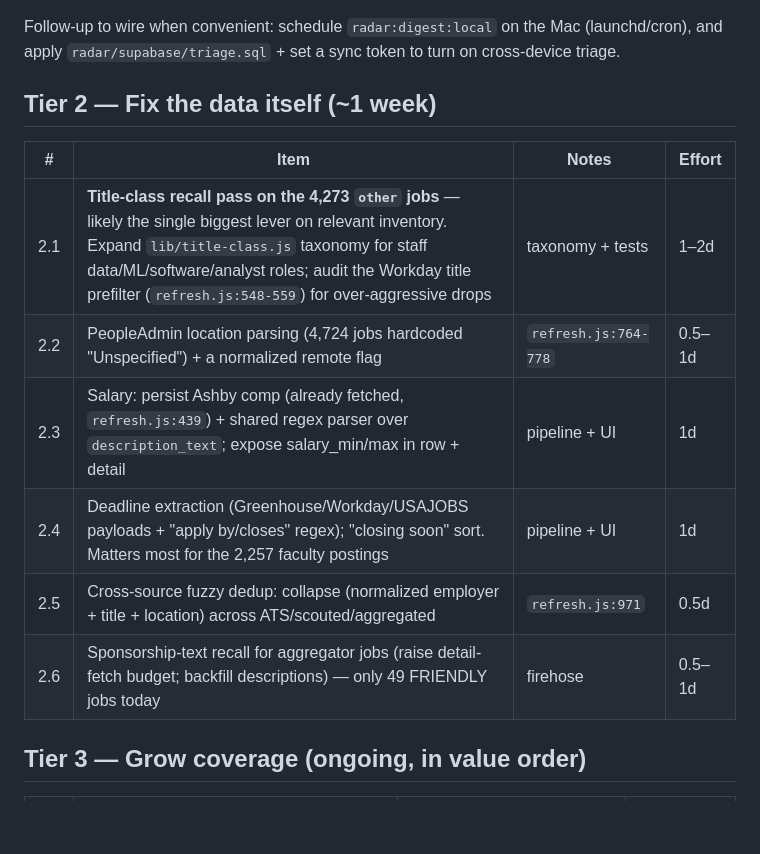
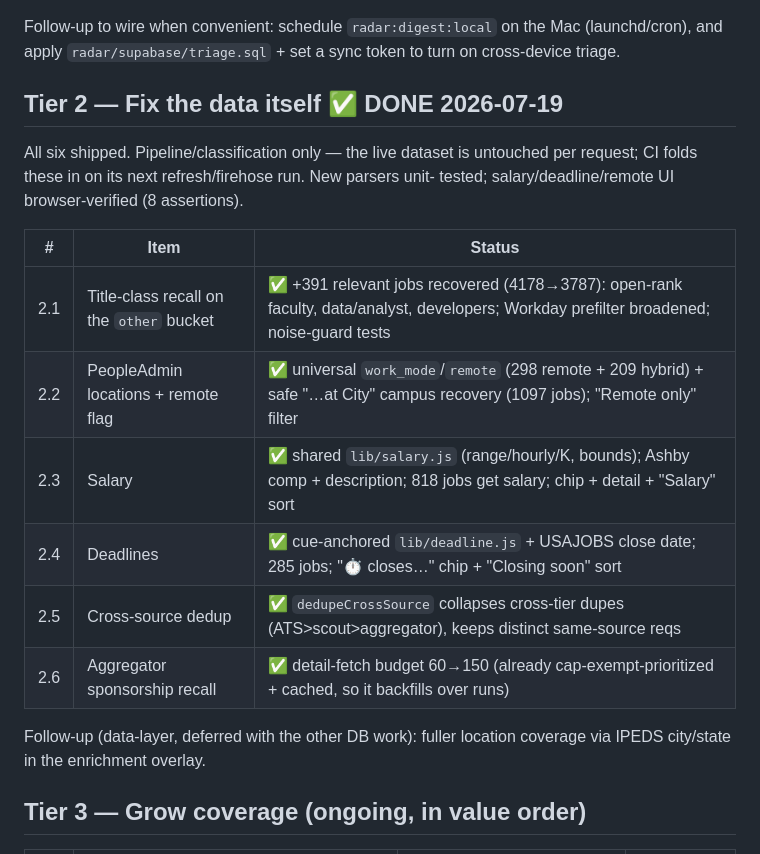
Before and after one commit to ChristianMangwanda/veritas-research-radar, a Markdown page: ROADMAP.md, the part around the change. Drawn GitHub-style; blank space fills up the shorter version.

Commit message:
docs: mark Tier 2 done in ROADMAP
Co-Authored-By: Claude Opus 4.8 (1M context) <noreply@anthropic.com>

```diff
--- a/ROADMAP.md
+++ b/ROADMAP.md
@@ -70,16 +70,23 @@ Follow-up to wire when convenient: schedule `radar:digest:local` on the Mac
 (launchd/cron), and apply `radar/supabase/triage.sql` + set a sync token to turn
 on cross-device triage.
 
-## Tier 2 — Fix the data itself (~1 week)
+## Tier 2 — Fix the data itself ✅ DONE 2026-07-19
 
-| # | Item | Notes | Effort |
-|---|------|-------|--------|
-| 2.1 | **Title-class recall pass on the 4,273 `other` jobs** — likely the single biggest lever on relevant inventory. Expand `lib/title-class.js` taxonomy for staff data/ML/software/analyst roles; audit the Workday title prefilter (`refresh.js:548-559`) for over-aggressive drops | taxonomy + tests | 1–2d |
-| 2.2 | PeopleAdmin location parsing (4,724 jobs hardcoded "Unspecified") + a normalized remote flag | `refresh.js:764-778` | 0.5–1d |
-| 2.3 | Salary: persist Ashby comp (already fetched, `refresh.js:439`) + shared regex parser over `description_text`; expose salary_min/max in row + detail | pipeline + UI | 1d |
-| 2.4 | Deadline extraction (Greenhouse/Workday/USAJOBS payloads + "apply by/closes" regex); "closing soon" sort. Matters most for the 2,257 faculty postings | pipeline + UI | 1d |
-| 2.5 | Cross-source fuzzy dedup: collapse (normalized employer + title + location) across ATS/scouted/aggregated | `refresh.js:971` | 0.5d |
-| 2.6 | Sponsorship-text recall for aggregator jobs (raise detail-fetch budget; backfill descriptions) — only 49 FRIENDLY jobs today | firehose | 0.5–1d |
+All six shipped. Pipeline/classification only — the live dataset is untouched per
+request; CI folds these in on its next refresh/firehose run. New parsers unit-
+tested; salary/deadline/remote UI browser-verified (8 assertions).
+
+| # | Item | Status |
+|---|------|--------|
+| 2.1 | Title-class recall on the `other` bucket | ✅ +391 relevant jobs recovered (4178→3787): open-rank faculty, data/analyst, developers; Workday prefilter broadened; noise-guard tests |
+| 2.2 | PeopleAdmin locations + remote flag | ✅ universal `work_mode`/`remote` (298 remote + 209 hybrid) + safe "…at City" campus recovery (1097 jobs); "Remote only" filter |
+| 2.3 | Salary | ✅ shared `lib/salary.js` (range/hourly/K, bounds); Ashby comp + description; 818 jobs get salary; chip + detail + "Salary" sort |
+| 2.4 | Deadlines | ✅ cue-anchored `lib/deadline.js` + USAJOBS close date; 285 jobs; "⏱ closes…" chip + "Closing soon" sort |
+| 2.5 | Cross-source dedup | ✅ `dedupeCrossSource` collapses cross-tier dupes (ATS>scout>aggregator), keeps distinct same-source reqs |
+| 2.6 | Aggregator sponsorship recall | ✅ detail-fetch budget 60→150 (already cap-exempt-prioritized + cached, so it backfills over runs) |
+
+Follow-up (data-layer, deferred with the other DB work): fuller location coverage
+via IPEDS city/state in the enrichment overlay.
 
 ## Tier 3 — Grow coverage (ongoing, in value order)
 
```
